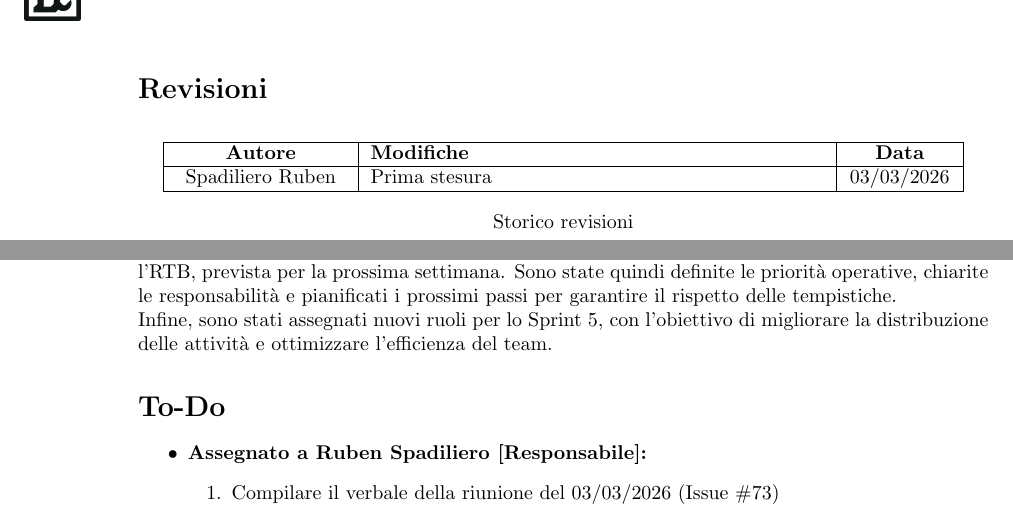
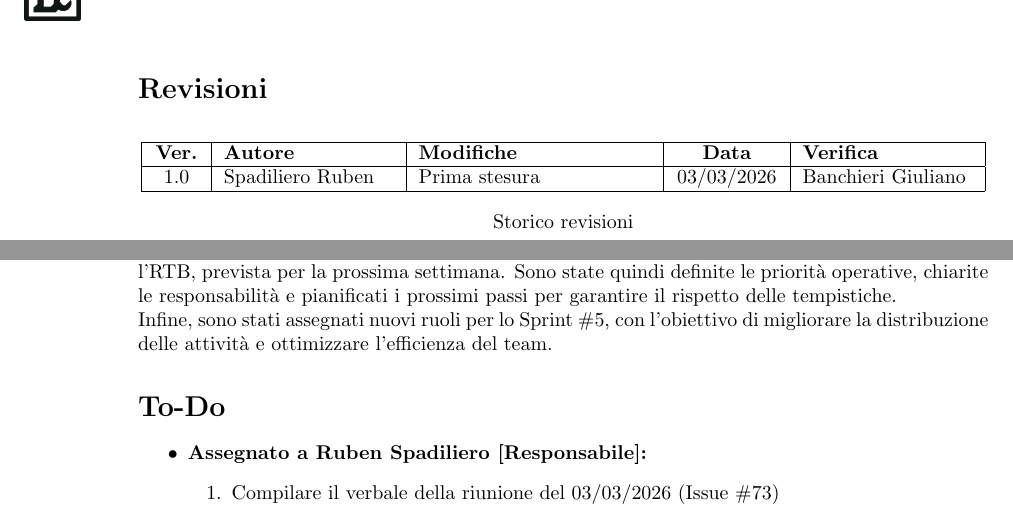
Before and after one commit to Tool-8/Documentazione-SWE, a LaTeX document (Verbali/Interni/Latex/Verbale_2026_03_03.tex): two parts of pages 2 and 3 of 3, joined at a grey line, cut so that both start at the same text. Compiled offline with pdfLaTeX.

Commit message:
Update revision table

```diff
--- a/Verbali/Interni/Latex/Verbale_2026_03_03.tex
+++ b/Verbali/Interni/Latex/Verbale_2026_03_03.tex
@@ -73,11 +73,11 @@
 \section*{Revisioni}
 \begin{table}[h!]
 \centering
-\begin{tabular}{|M{3cm}|p{8cm}|M{1.8cm}|}
+\begin{tabular}{|M{0.8cm}|p{3cm}|p{4.1cm}|M{1.8cm}|p{3cm}|}
   \hline
-  \textbf{Autore} & \textbf{Modifiche} & \textbf{Data} \\
+  \textbf{Ver.} & \textbf{Autore} & \textbf{Modifiche} & \textbf{Data} & \textbf{Verifica}\\
   \hline
-  Spadiliero Ruben & Prima stesura & 03/03/2026 \\
+  1.0 & Spadiliero Ruben & Prima stesura & 03/03/2026 & Banchieri Giuliano\\
   \hline
 \end{tabular}
 \caption{Storico revisioni}
@@ -121,7 +121,7 @@ La riunione è stata convocata con l’obiettivo di analizzare lo stato attuale
 
 La riunione è stata anche finalizzata all’organizzazione delle attività in vista della consegna dell’RTB, prevista per la prossima settimana. Sono state quindi definite le priorità operative, chiarite le responsabilità e pianificati i prossimi passi per garantire il rispetto delle tempistiche.
 
-Infine, sono stati assegnati nuovi ruoli per lo Sprint #5, con l’obiettivo di migliorare la distribuzione delle attività e ottimizzare l’efficienza del team.
+Infine, sono stati assegnati nuovi ruoli per lo Sprint \#5, con l’obiettivo di migliorare la distribuzione delle attività e ottimizzare l’efficienza del team.
 
 
 
```
